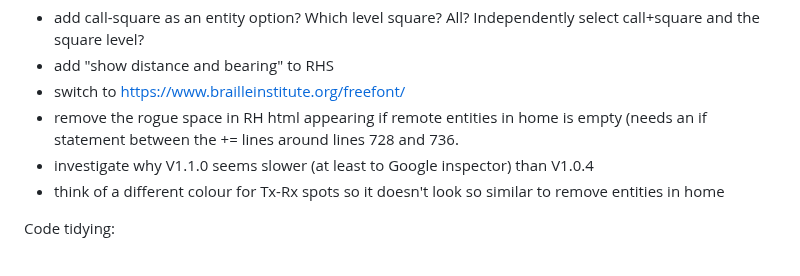
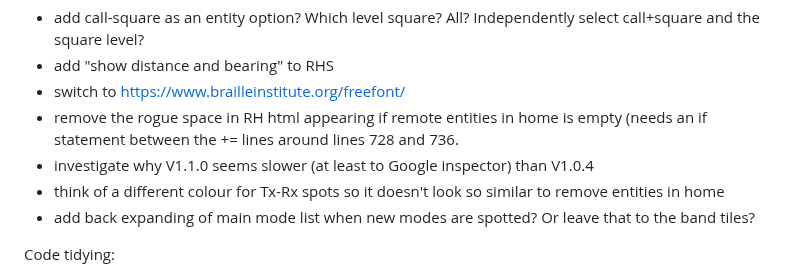
Before and after one commit to G1OJS/BandOpticon, a Markdown page: Change History.md, the part around the change. GitHub-like rendering.

```diff
--- a/Change History.md
+++ b/Change History.md
@@ -101,6 +101,7 @@ To do:
   - remove the rogue space in RH html appearing if remote entities in home is empty (needs an if statement between the += lines around lines 728 and 736.
   - investigate why V1.1.0 seems slower (at least to Google inspector) than V1.0.4
   - think of a different colour for Tx-Rx spots so it doesn't look so similar to remove entities in home
+  - add back expanding of main mode list when new modes are spotted? Or leave that to the band tiles?
 
 Code tidying:
   - add explanation to highlighter code & update variable names
```
